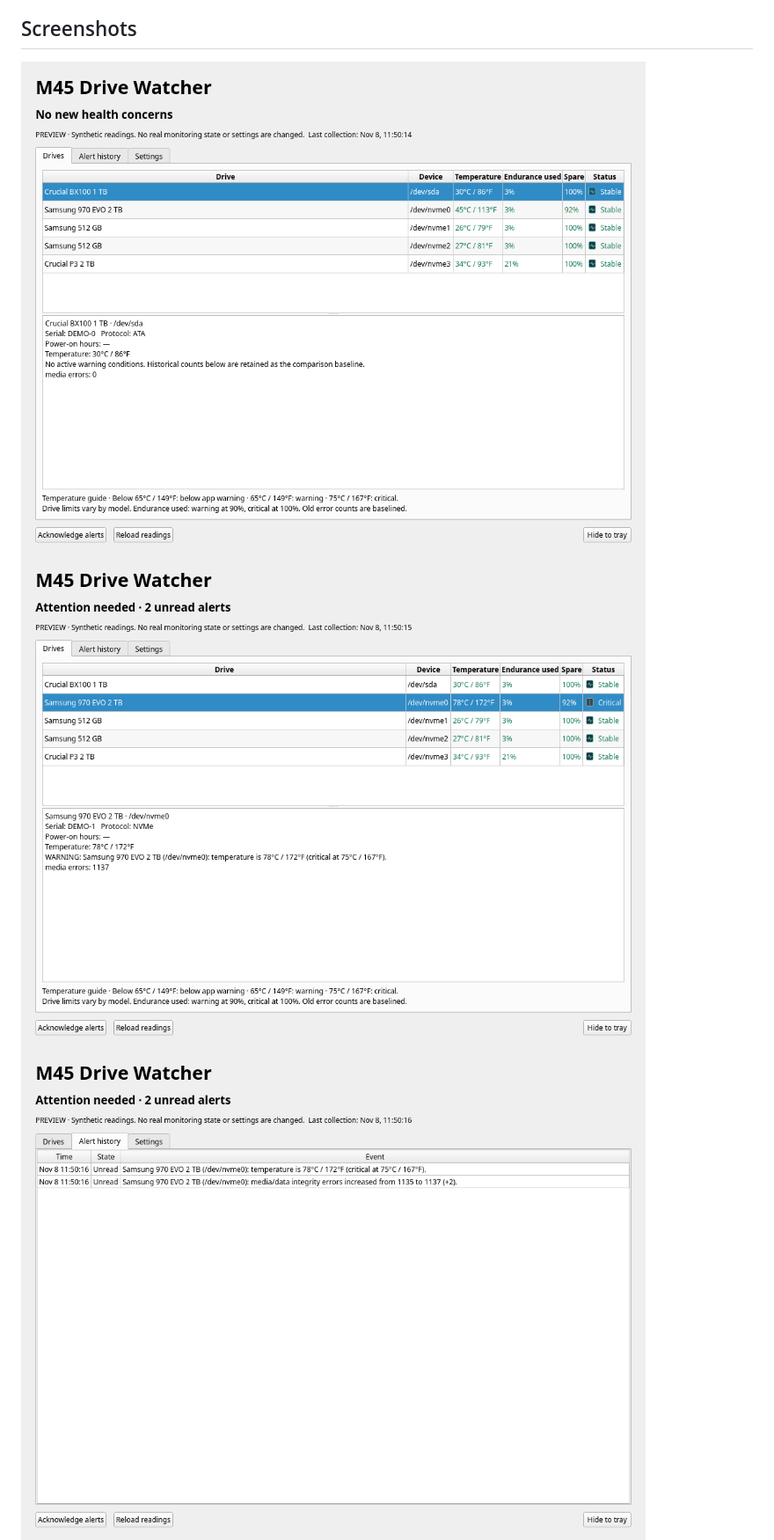
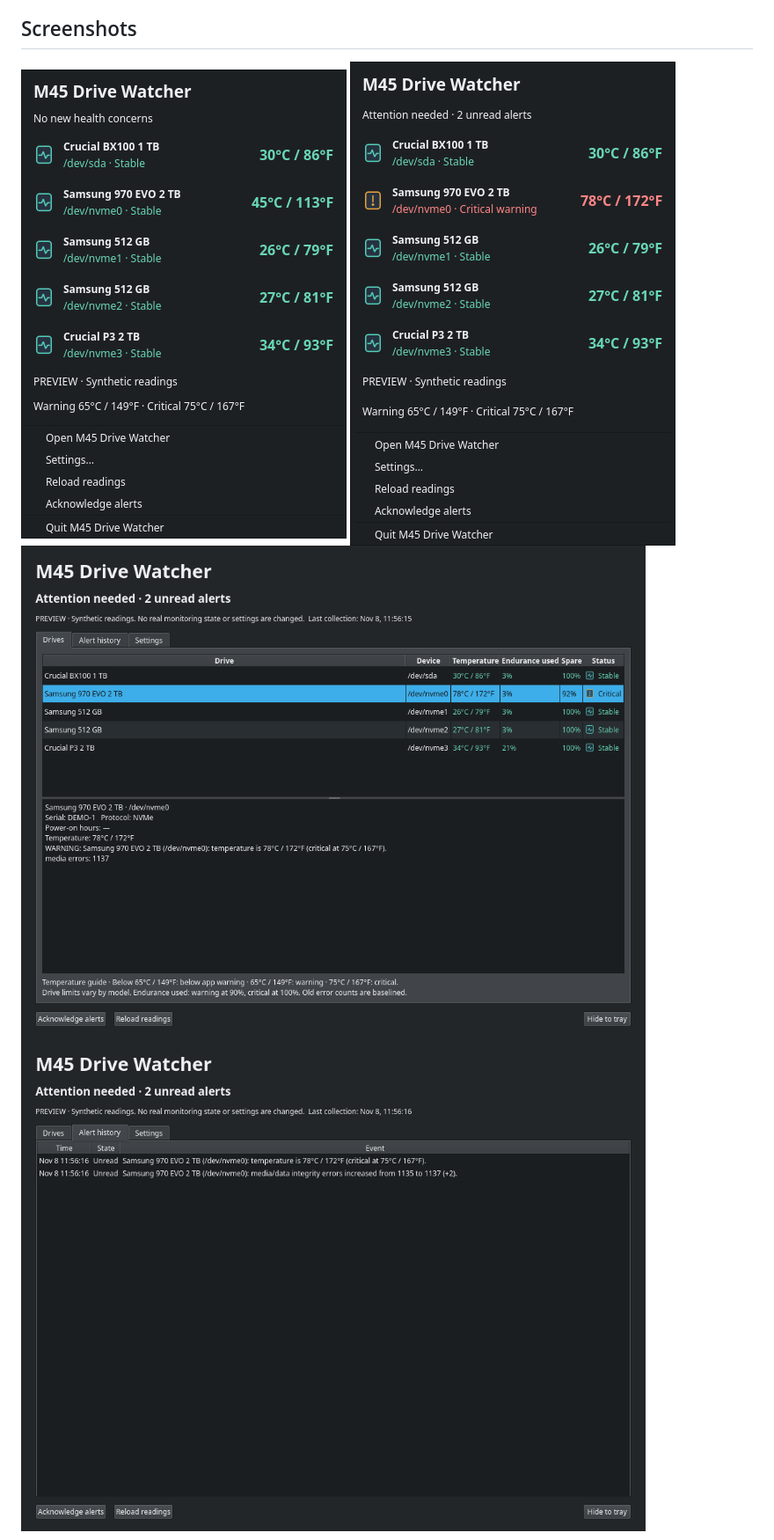
Before and after one commit to Distortions81/DriveWatch, a Markdown page: README.md, the part around one of its changes. Shown at 88% size. Drawn GitHub-style; pictures changed too: docs/screenshots/drives.png, docs/screenshots/history.png, docs/screenshots/settings.png.

Commit message:
Lead README with overview and capture screenshots in dark mode

```diff
--- a/README.md
+++ b/README.md
@@ -101,7 +100,8 @@ For SATA drives that report a bogus current temperature of 0°C, M45 Drive Watch
 
 ## Screenshots
 
-![Drive overview](docs/screenshots/drives.png)
+![M45 Drive Watcher tray overview](docs/screenshots/tray.png)
+![M45 Drive Watcher tray warning](docs/screenshots/tray-warning.png)
 ![Drive health warning](docs/screenshots/warning.png)
 ![Alert history](docs/screenshots/history.png)
 ![Settings](docs/screenshots/settings.png)
```
Also changed, not shown: other parts of README.md (+4 -5 lines), 2 other files.
